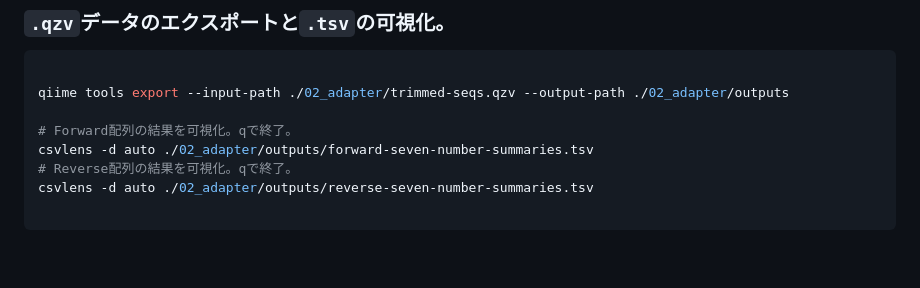
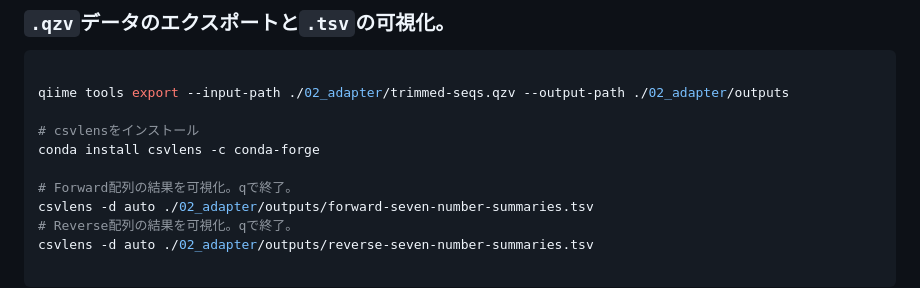
Before and after one commit to Yokohide0317/2025_BI-Zissen, a Markdown page: 05_qiime2.md, the part around the change. Drawn GitHub-style; blank space fills up the shorter version.

Commit message:
Include csvlens installation and usage instructions
Add instructions for installing csvlens and visualizing results.

```diff
--- a/05_qiime2.md
+++ b/05_qiime2.md
@@ -134,6 +134,9 @@ qiime tools view <file>.qzv
 
 qiime tools export --input-path ./02_adapter/trimmed-seqs.qzv --output-path ./02_adapter/outputs
 
+# csvlensをインストール
+conda install csvlens -c conda-forge
+
 # Forward配列の結果を可視化。qで終了。
 csvlens -d auto ./02_adapter/outputs/forward-seven-number-summaries.tsv
 # Reverse配列の結果を可視化。qで終了。
```
